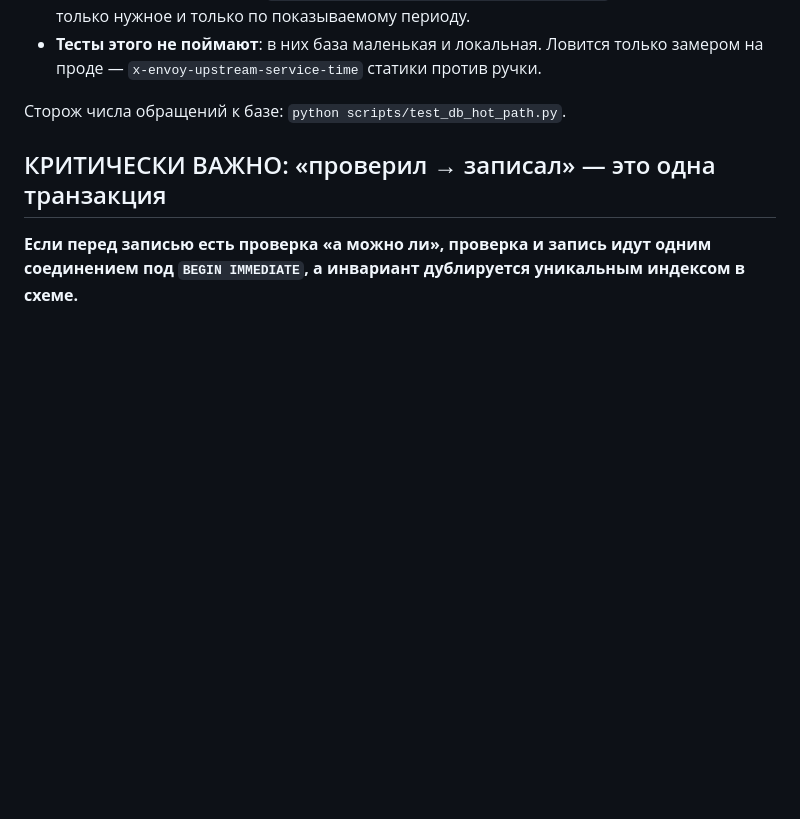
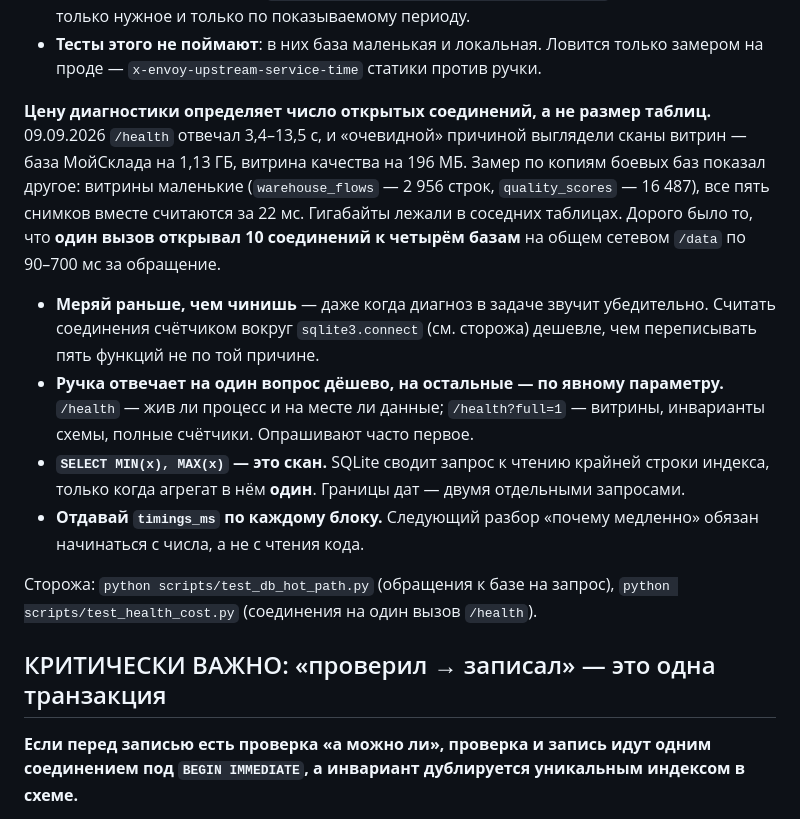
Before and after one commit to cube564-1108/barhat2, a Markdown page: CLAUDE.md, the part around the change. GitHub-like rendering; blank space fills up the shorter version.

Commit message:
docs: цену диагностики определяет число соединений, а не размер таблиц
Разбор /health 09.09.2026: «очевидной» причиной выглядели сканы витрин
на гигабайтных базах, но витрины оказались маленькими, а все пять
снимков считались за 22 мс. Дорого было то, что вызов открывал 10
соединений к четырём базам на сетевом /data.

Правила: мерить раньше, чем чинить; дешёвый ответ по умолчанию и
подробный по параметру; SELECT MIN(x), MAX(x) — это скан; timings_ms
по каждому блоку в ответе.

Co-Authored-By: Claude Opus 5 <noreply@anthropic.com>

```diff
--- a/CLAUDE.md
+++ b/CLAUDE.md
@@ -179,7 +179,28 @@ HTTP-запрос и падает, если их снова стало боль
 - **Тесты этого не поймают**: в них база маленькая и локальная. Ловится только
   замером на проде — `x-envoy-upstream-service-time` статики против ручки.
 
-Сторож числа обращений к базе: `python scripts/test_db_hot_path.py`.
+**Цену диагностики определяет число открытых соединений, а не размер таблиц.**
+09.09.2026 `/health` отвечал 3,4–13,5 с, и «очевидной» причиной выглядели сканы
+витрин — база МойСклада на 1,13 ГБ, витрина качества на 196 МБ. Замер по копиям
+боевых баз показал другое: витрины маленькие (`warehouse_flows` — 2 956 строк,
+`quality_scores` — 16 487), все пять снимков вместе считаются за 22 мс. Гигабайты
+лежали в соседних таблицах. Дорого было то, что **один вызов открывал 10
+соединений к четырём базам** на общем сетевом `/data` по 90–700 мс за обращение.
+
+- **Меряй раньше, чем чинишь** — даже когда диагноз в задаче звучит убедительно.
+  Считать соединения счётчиком вокруг `sqlite3.connect` (см. сторожа) дешевле,
+  чем переписывать пять функций не по той причине.
+- **Ручка отвечает на один вопрос дёшево, на остальные — по явному параметру.**
+  `/health` — жив ли процесс и на месте ли данные; `/health?full=1` — витрины,
+  инварианты схемы, полные счётчики. Опрашивают часто первое.
+- **`SELECT MIN(x), MAX(x)` — это скан.** SQLite сводит запрос к чтению крайней
+  строки индекса, только когда агрегат в нём **один**. Границы дат — двумя
+  отдельными запросами.
+- **Отдавай `timings_ms` по каждому блоку.** Следующий разбор «почему медленно»
+  обязан начинаться с числа, а не с чтения кода.
+
+Сторожа: `python scripts/test_db_hot_path.py` (обращения к базе на запрос),
+`python scripts/test_health_cost.py` (соединения на один вызов `/health`).
 
 ## КРИТИЧЕСКИ ВАЖНО: «проверил → записал» — это одна транзакция
 
```
